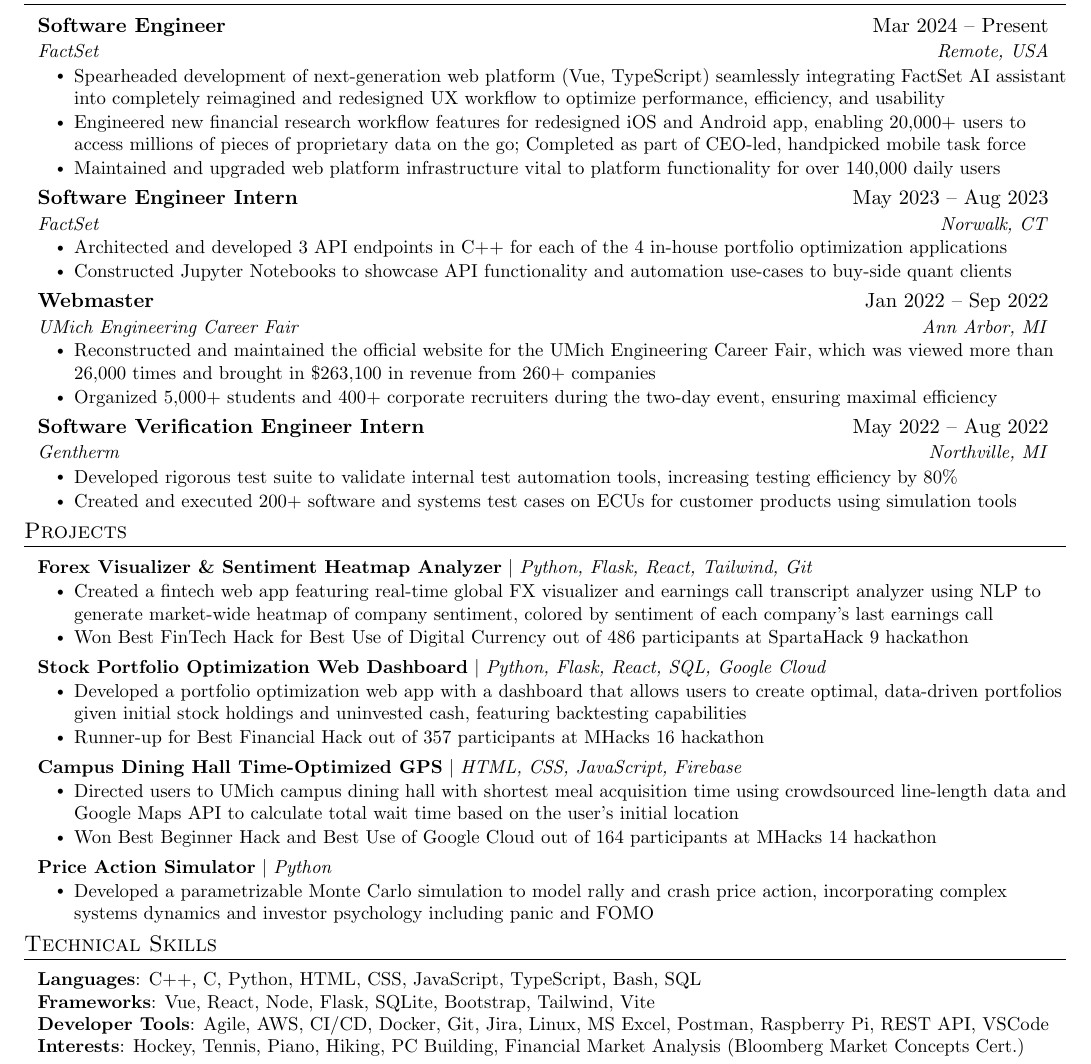
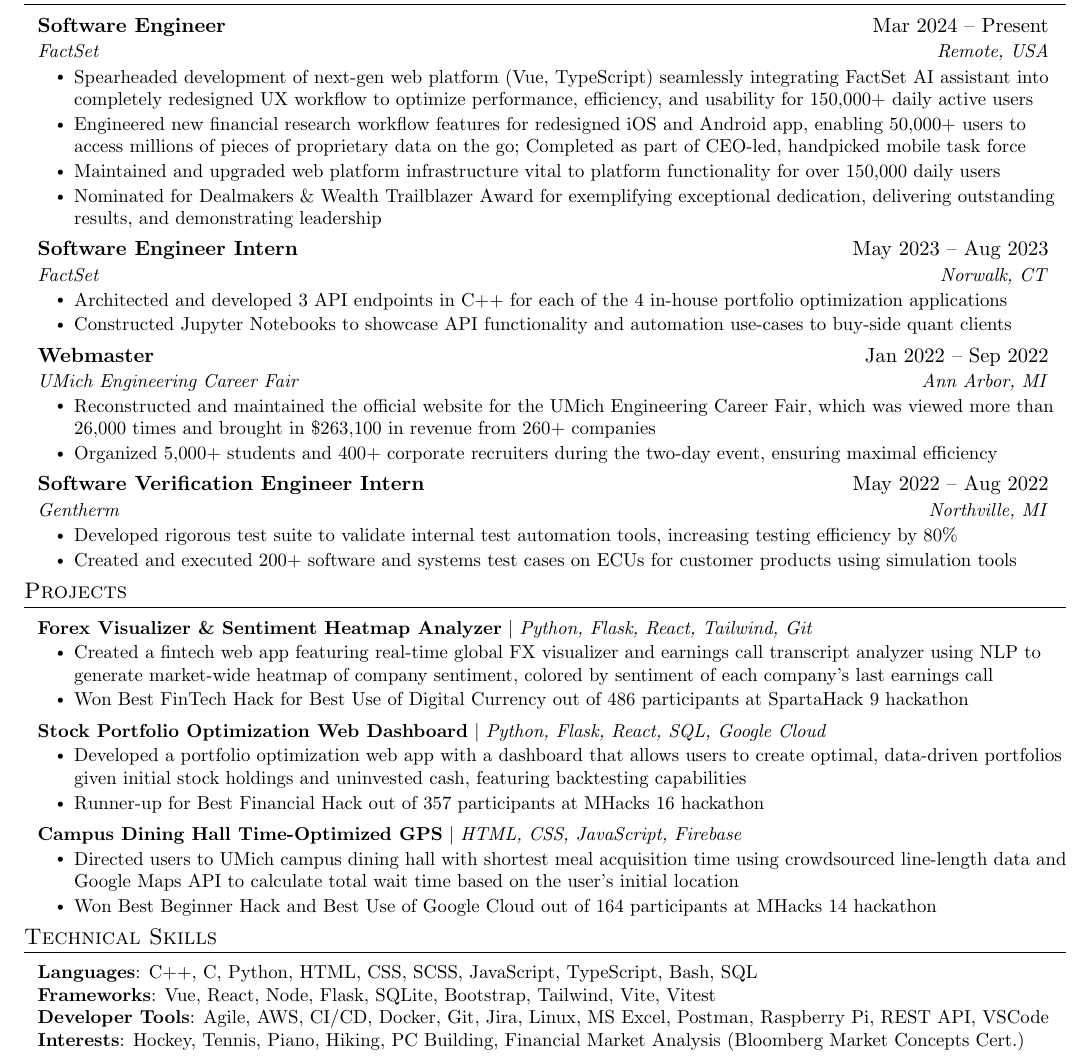
Before and after one commit to rramboer/resume, a LaTeX CV (resume.tex): part of the page, cut so that both start at the same text. Compiled offline with pdfLaTeX.

Commit message:
Updated 10.29.2025

```diff
--- a/resume.tex
+++ b/resume.tex
@@ -153,9 +153,10 @@
       {Software Engineer}{Mar 2024 -- Present}
       {FactSet}{Remote, USA}
       \resumeItemListStart
-        \resumeItem{Spearheaded development of next-generation web platform (Vue, TypeScript) seamlessly integrating FactSet AI assistant into completely reimagined and redesigned UX workflow to optimize performance, efficiency, and usability}
-        \resumeItem{Engineered new financial research workflow features for redesigned iOS and Android app, enabling 20,000+ users to access millions of pieces of proprietary data on the go; Completed as part of CEO-led, handpicked mobile task force}
-        \resumeItem{Maintained and upgraded web platform infrastructure vital to platform functionality for over 140,000 daily users}
+        \resumeItem{Spearheaded development of next-gen web platform (Vue, TypeScript) seamlessly integrating FactSet AI assistant into completely redesigned UX workflow to optimize performance, efficiency, and usability for 150,000+ daily active users}
+        \resumeItem{Engineered new financial research workflow features for redesigned iOS and Android app, enabling 50,000+ users to access millions of pieces of proprietary data on the go; Completed as part of CEO-led, handpicked mobile task force}
+        \resumeItem{Maintained and upgraded web platform infrastructure vital to platform functionality for over 150,000 daily users}
+        \resumeItem{Nominated for Dealmakers \& Wealth Trailblazer Award for exemplifying exceptional dedication, delivering outstanding results, and demonstrating leadership}
       \resumeItemListEnd
 
 % -----------Multiple Positions Heading-----------
@@ -220,11 +221,11 @@
           \resumeItem{Won Best Beginner Hack and Best Use of Google Cloud out of 164 participants at MHacks 14 hackathon}
         \resumeItemListEnd
 
-      \resumeProjectHeading
-        {\href{https://github.com/rramboer/stock-simulator}{\textbf{Price Action Simulator}} $|$ \emph{Python}}{}
-        \resumeItemListStart
-          \resumeItem{Developed a parametrizable Monte Carlo simulation to model rally and crash price action, incorporating complex systems dynamics and investor psychology including panic and FOMO}
-        \resumeItemListEnd
+      % \resumeProjectHeading
+      %   {\href{https://github.com/rramboer/stock-simulator}{\textbf{Price Action Simulator}} $|$ \emph{Python}}{}
+      %   \resumeItemListStart
+      %     \resumeItem{Developed a parametrizable Monte Carlo simulation to model rally and crash price action, incorporating complex systems dynamics and investor psychology including panic and FOMO}
+      %   \resumeItemListEnd
 
     \resumeSubHeadingListEnd
 
@@ -232,8 +233,8 @@
 \section{Technical Skills}
  \begin{itemize}[leftmargin=0.1in, label={}]
     \small{\item{
-     \textbf{Languages}{: C++, C, Python, HTML, CSS, JavaScript, TypeScript, Bash, SQL} \\
-     \textbf{Frameworks}{: Vue, React, Node, Flask, SQLite, Bootstrap, Tailwind, Vite} \\
+     \textbf{Languages}{: C++, C, Python, HTML, CSS, SCSS, JavaScript, TypeScript, Bash, SQL} \\
+     \textbf{Frameworks}{: Vue, React, Node, Flask, SQLite, Bootstrap, Tailwind, Vite, Vitest} \\
      \textbf{Developer Tools}{: Agile, AWS, CI/CD, Docker, Git, Jira, Linux, MS Excel, Postman, Raspberry Pi, REST API, VSCode} \\
      \textbf{Interests}{: Hockey, Tennis, Piano, Hiking, PC Building, Financial Market Analysis (Bloomberg Market Concepts Cert.)}
     }}
```
Also changed, not shown: RyanRamboerResume.pdf.
